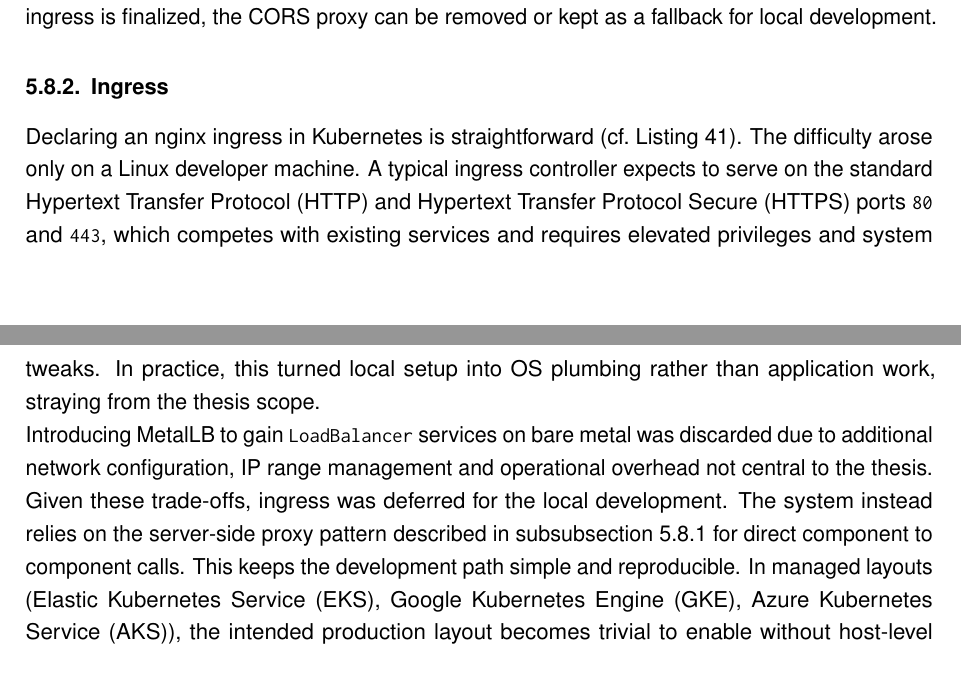
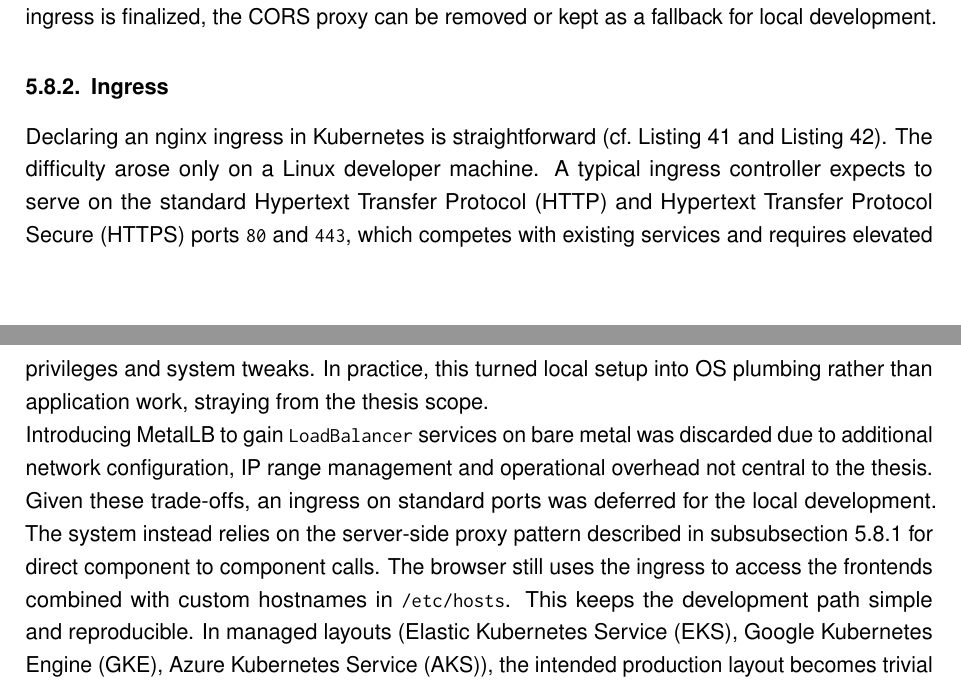
Before and after one commit to MysterionAutotronic/BachelorThesis, a LaTeX thesis (thesis.tex): two parts of pages 60 and 61 of 173, joined at a grey line, cut so that both start at the same text. The pictures show the PDF file thesis.pdf that the author committed with the source.

Commit message:
correction on ingress implementation

```diff
--- a/thesis.tex
+++ b/thesis.tex
@@ -2241,7 +2241,7 @@
 
             \subsubsection{Ingress}\label{subsubsec:ingress}
                 Declaring an nginx ingress in \gls{k8s@gls} is straightforward
-                (cf.~\autoref{lst:dashboard-ingress}).
+                (cf.~\autoref{lst:dashboard-ingress} and~\autoref{lst:tenant-ingress}).
                 The difficulty arose only on a Linux developer machine.
                 A typical ingress controller expects to serve on the standard \gls{http} and
                 \gls{https} ports \texttt{80} and \texttt{443}, which competes with existing services
@@ -2251,9 +2251,12 @@
                 Introducing MetalLB to gain \texttt{LoadBalancer} services on bare metal was
                 discarded due to additional network configuration, \gls{ip} range management and
                 operational overhead not central to the thesis.\\
-                Given these trade-offs, ingress was deferred for the local development.
+                Given these trade-offs, an ingress on standard ports was deferred for the local
+                development.
                 The system instead relies on the server-side proxy pattern described
                 in~\autoref{subsubsec:challengesCORS} for direct component to component calls.
+                The browser still uses the ingress to access the frontends combined with custom
+                hostnames in \texttt{/etc/hosts}.
                 This keeps the development path simple and reproducible.
                 In managed layouts (\gls{eks}, \gls{gke}, \gls{aks}), the intended production
                 layout becomes trivial to enable without host-level changes.
```
Also changed, not shown: thesis.pdf.
